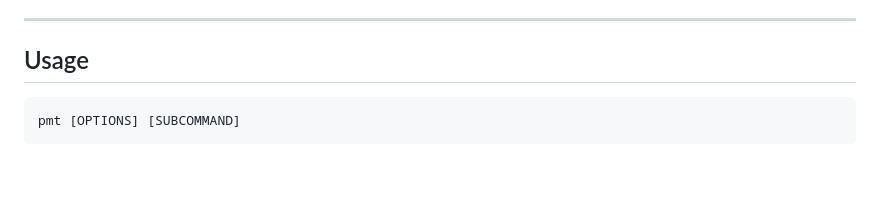
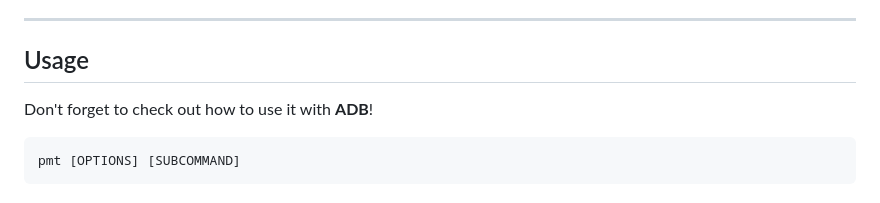
Before and after one commit to ShawkTeam/pmt-renovated, a Markdown page: USAGE.md, the part around the change. Drawn GitHub-style; blank space fills up the shorter version.

Commit message:
Usage: add a note

````diff
--- a/USAGE.md
+++ b/USAGE.md
@@ -21,6 +21,7 @@ It supports **asynchronous operations**, allowing multiple partitions to be proc
 ---
 
 ## Usage
+Don't forget to check out how to use it with **ADB**!
 
 ```bash
 pmt [OPTIONS] [SUBCOMMAND]
````
